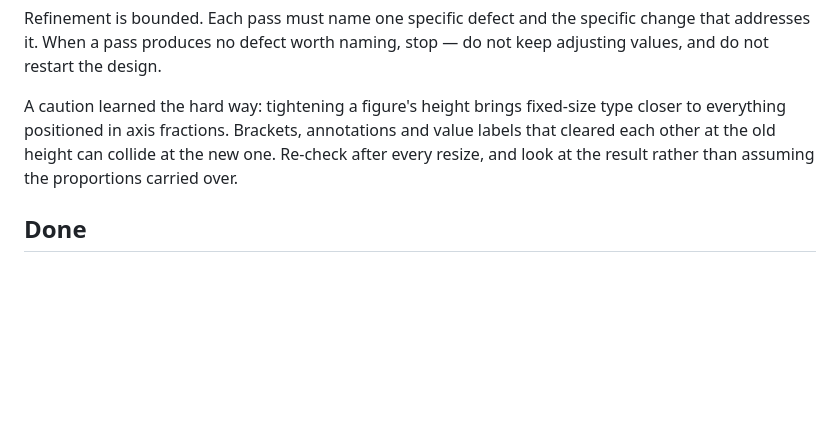
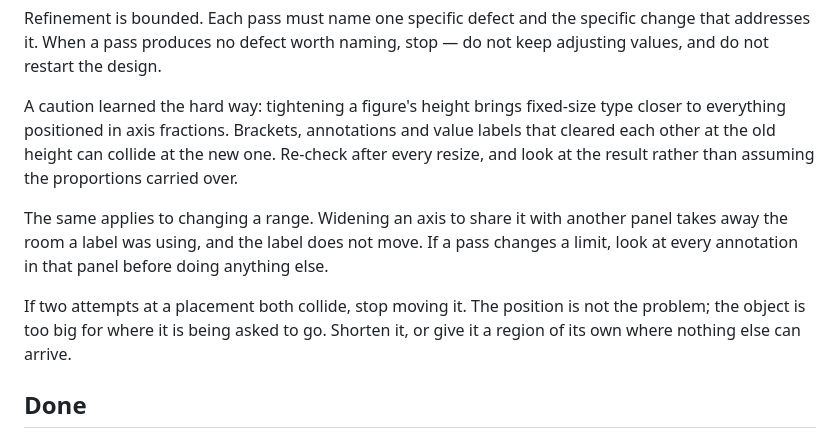
Before and after one commit to MarcSemperLloret/llm-science-skills, a Markdown page: skills/figure-polish/SKILL.md, the part around one of its changes. GitHub-like rendering; blank space fills up the shorter version.

```diff
--- a/skills/figure-polish/SKILL.md
+++ b/skills/figure-polish/SKILL.md
@@ -166,6 +214,15 @@ value labels that cleared each other at the old height can collide at the new
 one. Re-check after every resize, and look at the result rather than assuming the
 proportions carried over.
 
+The same applies to changing a range. Widening an axis to share it with another
+panel takes away the room a label was using, and the label does not move. If a
+pass changes a limit, look at every annotation in that panel before doing
+anything else.
+
+If two attempts at a placement both collide, stop moving it. The position is not
+the problem; the object is too big for where it is being asked to go. Shorten it,
+or give it a region of its own where nothing else can arrive.
+
 ## Done
 
 The figure is complete when the message is faithful and the encoding suits it;
```
Also changed, not shown: other parts of skills/figure-polish/SKILL.md (+48 -0 lines), skills/editorial-figures/SKILL.md (+34 -7 lines).
